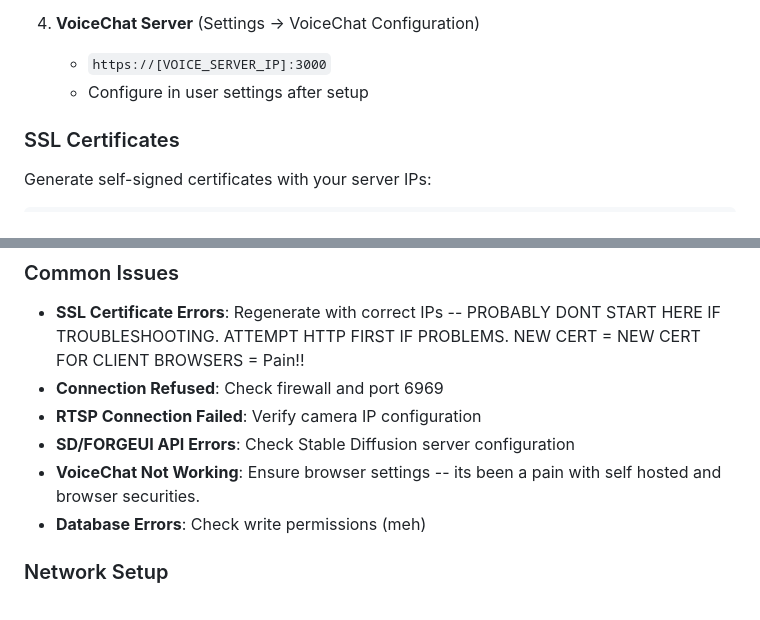
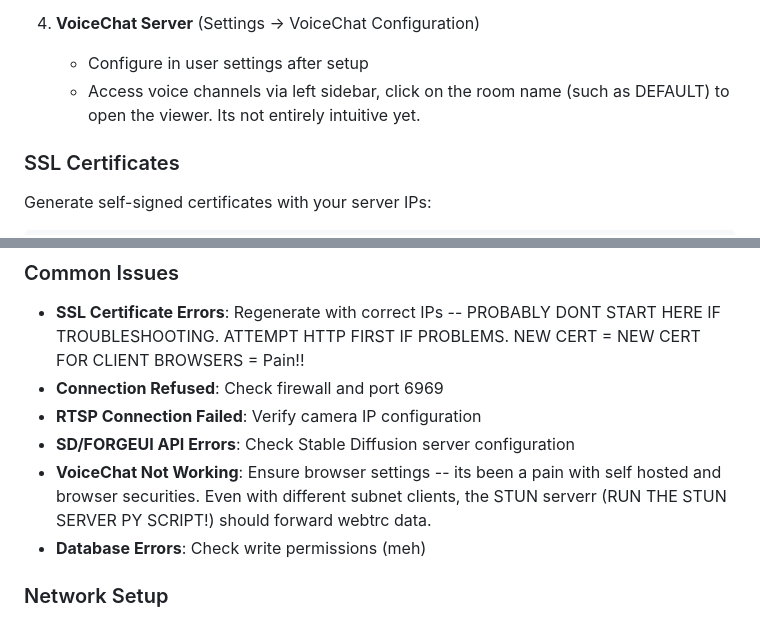
Before and after one commit to Toovin/FlaskLanChat, a Markdown page: README.md, 2 parts joined by grey strips. Rendered like a GitHub page.

Commit message:
Update VoiceChat server instructions in README
Clarified VoiceChat configuration instructions and troubleshooting notes.

````diff
--- a/README.md
+++ b/README.md
@@ -77,9 +77,8 @@ Configure these services with your network IPs before first run:
    - Default: `"http://127.0.0.1:1234/v1/chat/completions"` (localhost if running on same machine)
 
 4. **VoiceChat Server** (Settings → VoiceChat Configuration)
-   - `https://[VOICE_SERVER_IP]:3000`
-   - Configure in user settings after setup
-
+      - Configure in user settings after setup
+      - Access voice channels via left sidebar, click on the room name (such as DEFAULT) to open the viewer. Its not entirely intuitive yet.
 ### SSL Certificates
 Generate self-signed certificates with your server IPs:
 ```bash
@@ -180,7 +179,7 @@ Extensions are loaded automatically from the `extensions/` directory. Each exten
 - **Connection Refused**: Check firewall and port 6969
 - **RTSP Connection Failed**: Verify camera IP configuration
 - **SD/FORGEUI API Errors**: Check Stable Diffusion server configuration
-- **VoiceChat Not Working**: Ensure browser settings -- its been a pain with self hosted and browser securities.
+- **VoiceChat Not Working**: Ensure browser settings -- its been a pain with self hosted and browser securities. Even with different subnet clients, the STUN serverr (RUN THE STUN SERVER PY SCRIPT!) should forward webtrc data.
 - **Database Errors**: Check write permissions (meh)
 
 ### Network Setup
````
